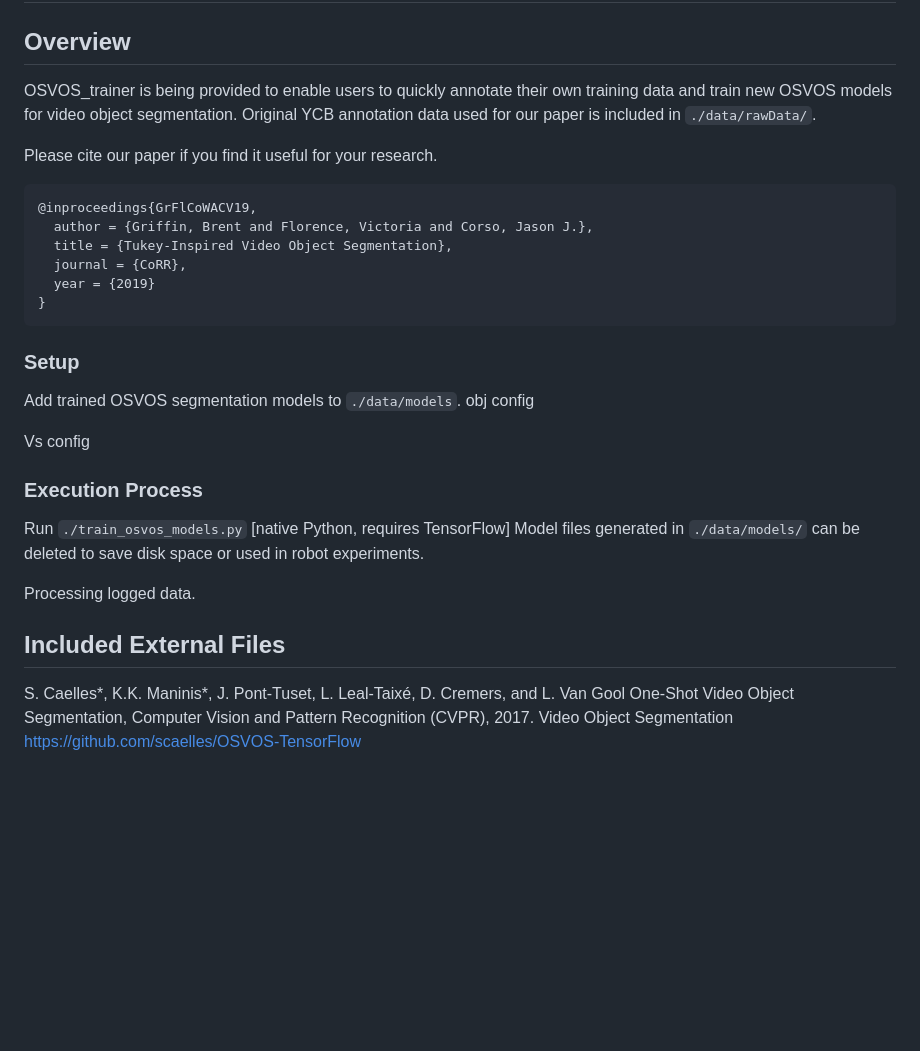
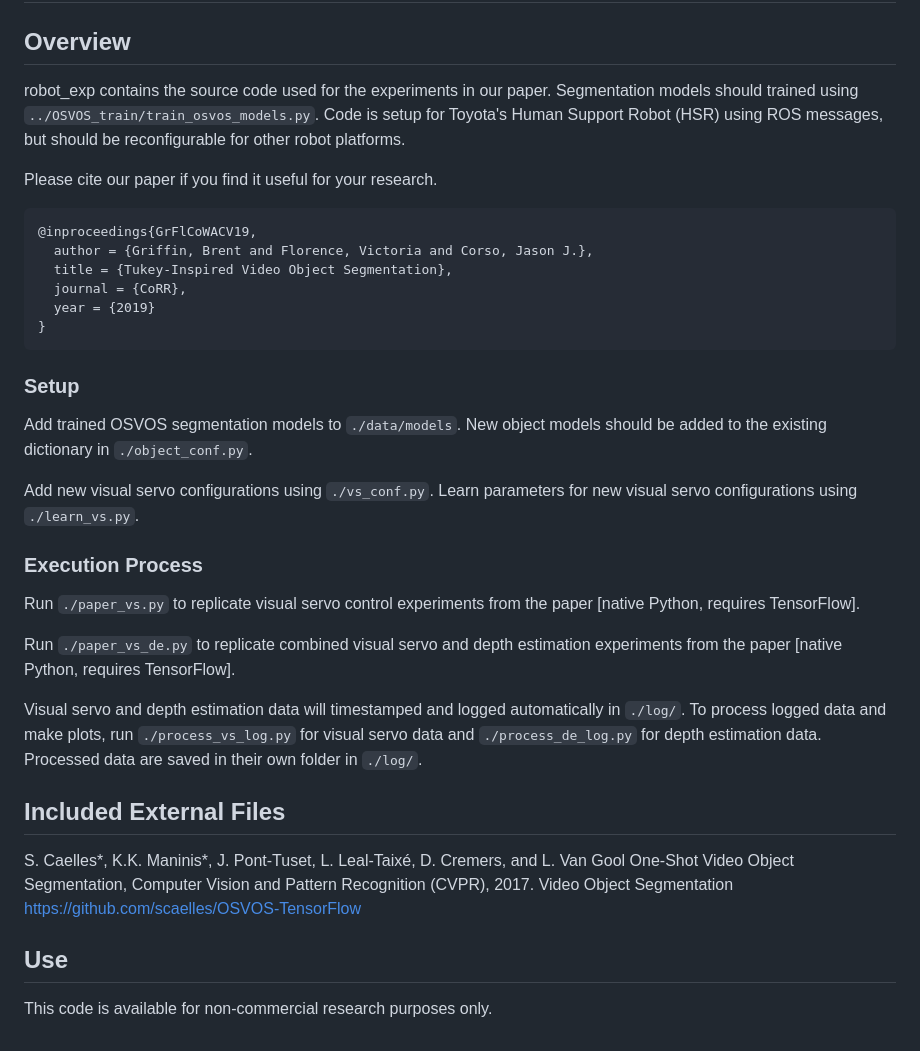
Before and after one commit to griffbr/VOSVS, a Markdown page: robot_exp/README.md, the part around the change. Rendered like a GitHub page; blank space fills up the shorter version.

````diff
--- a/robot_exp/README.md
+++ b/robot_exp/README.md
@@ -1,8 +1,9 @@
 # Robot Experiments
 
 ## Overview
-OSVOS_trainer is being provided to enable users to quickly annotate their own training data and train new OSVOS models for video object segmentation.
-Original YCB annotation data used for our paper is included in ``./data/rawData/``.
+robot_exp contains the source code used for the experiments in our paper.
+Segmentation models should trained using ``../OSVOS_train/train_osvos_models.py``.
+Code is setup for Toyota's Human Support Robot (HSR) using ROS messages, but should be reconfigurable for other robot platforms.
 
 Please cite our paper if you find it useful for your research.
 ```
@@ -16,19 +17,19 @@ Please cite our paper if you find it useful for your research.
 
 ### Setup
 Add trained OSVOS segmentation models to ``./data/models``.
-obj config
+New object models should be added to the existing dictionary in ``./object_conf.py``.
 
-Vs config
-
-
-
-
+Add new visual servo configurations using ``./vs_conf.py``.
+Learn parameters for new visual servo configurations using ``./learn_vs.py``.
 
 ### Execution Process
-Run ``./train_osvos_models.py`` [native Python, requires TensorFlow]
-Model files generated in ``./data/models/`` can be deleted to save disk space or used in robot experiments.
+Run ``./paper_vs.py`` to replicate visual servo control experiments from the paper [native Python, requires TensorFlow].
 
-Processing logged data.
+Run ``./paper_vs_de.py`` to replicate combined visual servo and depth estimation experiments from the paper [native Python, requires TensorFlow].
+
+Visual servo and depth estimation data will timestamped and logged automatically in ``./log/``.
+To process logged data and make plots, run ``./process_vs_log.py`` for visual servo data and ``./process_de_log.py`` for depth estimation data.
+Processed data are saved in their own folder in ``./log/``.
 
 ## Included External Files
 
@@ -36,3 +37,7 @@ S. Caelles*, K.K. Maninis*, J. Pont-Tuset, L. Leal-Taixé, D. Cremers, and L. Va
 One-Shot Video Object Segmentation, Computer Vision and Pattern Recognition (CVPR), 2017.
 	Video Object Segmentation
 	https://github.com/scaelles/OSVOS-TensorFlow
+
+## Use
+
+This code is available for non-commercial research purposes only.
````
Also changed, not shown: OSVOS_train/README.md (+5 -1 lines), README.md (+18 -2 lines), figure/complete_exp.png (added).
